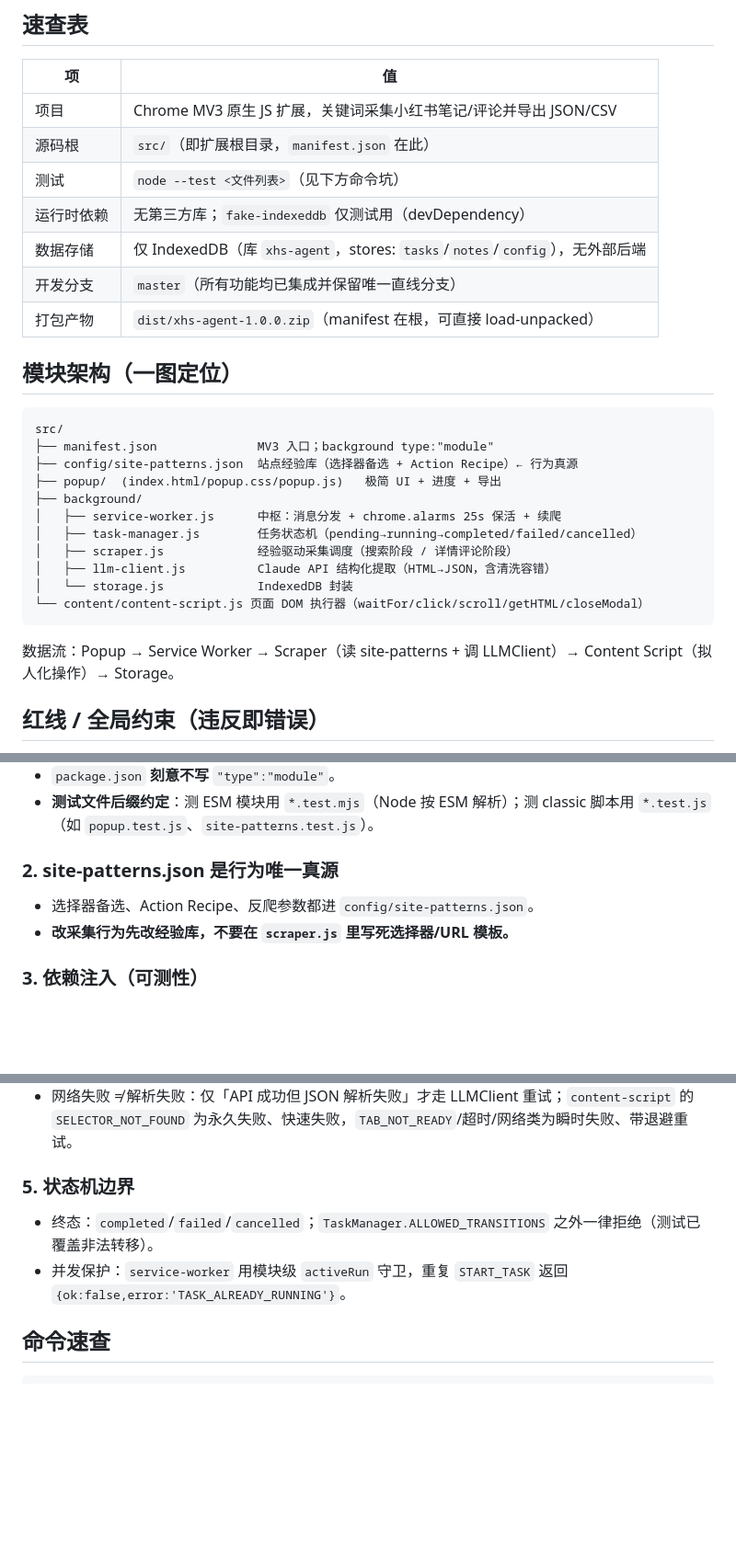
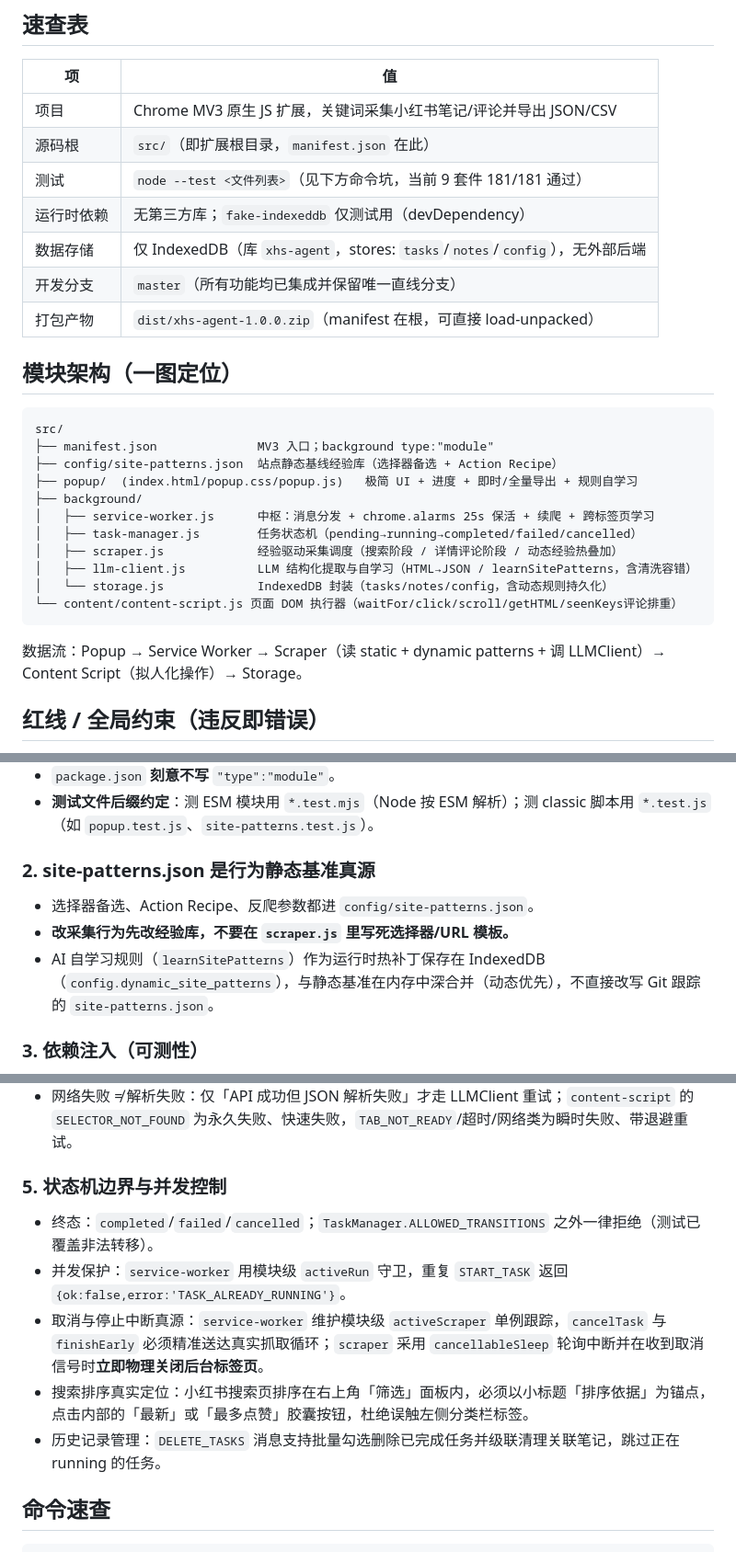
Before and after one commit to 944062104/xhs_collect, a Markdown page: AGENTS.md, 3 parts joined by grey strips. Shown at 92% size. Rendered like a GitHub page; blank space fills up the shorter version.

````diff
--- a/AGENTS.md
+++ b/AGENTS.md
@@ -9,7 +9,7 @@
 |---|---|
 | 项目 | Chrome MV3 原生 JS 扩展，关键词采集小红书笔记/评论并导出 JSON/CSV |
 | 源码根 | `src/`（即扩展根目录，`manifest.json` 在此） |
-| 测试 | `node --test <文件列表>`（见下方命令坑） |
+| 测试 | `node --test <文件列表>`（见下方命令坑，当前 9 套件 181/181 通过） |
 | 运行时依赖 | 无第三方库；`fake-indexeddb` 仅测试用（devDependency） |
 | 数据存储 | 仅 IndexedDB（库 `xhs-agent`，stores: `tasks`/`notes`/`config`），无外部后端 |
 | 开发分支 | `master`（所有功能均已集成并保留唯一直线分支） |
@@ -20,17 +20,17 @@
 ```
 src/
 ├── manifest.json              MV3 入口；background type:"module"
-├── config/site-patterns.json  站点经验库（选择器备选 + Action Recipe）← 行为真源
-├── popup/  (index.html/popup.css/popup.js)   极简 UI + 进度 + 导出
+├── config/site-patterns.json  站点静态基线经验库（选择器备选 + Action Recipe）
+├── popup/  (index.html/popup.css/popup.js)   极简 UI + 进度 + 即时/全量导出 + 规则自学习
 ├── background/
-│   ├── service-worker.js      中枢：消息分发 + chrome.alarms 25s 保活 + 续爬
+│   ├── service-worker.js      中枢：消息分发 + chrome.alarms 25s 保活 + 续爬 + 跨标签页学习
 │   ├── task-manager.js        任务状态机（pending→running→completed/failed/cancelled）
-│   ├── scraper.js             经验驱动采集调度（搜索阶段 / 详情评论阶段）
-│   ├── llm-client.js          Claude API 结构化提取（HTML→JSON，含清洗容错）
-│   └── storage.js             IndexedDB 封装
-└── content/content-script.js 页面 DOM 执行器（waitFor/click/scroll/getHTML/closeModal）
+│   ├── scraper.js             经验驱动采集调度（搜索阶段 / 详情评论阶段 / 动态经验热叠加）
+│   ├── llm-client.js          LLM 结构化提取与自学习（HTML→JSON / learnSitePatterns，含清洗容错）
+│   └── storage.js             IndexedDB 封装（tasks/notes/config，含动态规则持久化）
+└── content/content-script.js 页面 DOM 执行器（waitFor/click/scroll/getHTML/seenKeys评论排重）
 ```
-数据流：Popup → Service Worker → Scraper（读 site-patterns + 调 LLMClient）→ Content Script（拟人化操作）→ Storage。
+数据流：Popup → Service Worker → Scraper（读 static + dynamic patterns + 调 LLMClient）→ Content Script（拟人化操作）→ Storage。
 
 ## 红线 / 全局约束（违反即错误）
 
@@ -48,9 +48,10 @@ src/
 - `package.json` **刻意不写** `"type":"module"`。
 - **测试文件后缀约定**：测 ESM 模块用 `*.test.mjs`（Node 按 ESM 解析）；测 classic 脚本用 `*.test.js`（如 `popup.test.js`、`site-patterns.test.js`）。
 
-### 2. site-patterns.json 是行为唯一真源
+### 2. site-patterns.json 是行为静态基准真源
 - 选择器备选、Action Recipe、反爬参数都进 `config/site-patterns.json`。
 - **改采集行为先改经验库，不要在 `scraper.js` 里写死选择器/URL 模板。**
+- AI 自学习规则（`learnSitePatterns`）作为运行时热补丁保存在 IndexedDB（`config.dynamic_site_patterns`），与静态基准在内存中深合并（动态优先），不直接改写 Git 跟踪的 `site-patterns.json`。
 
 ### 3. 依赖注入（可测性）
 - `Scraper` 构造注入 `{ storage, llm, patterns, tabs, sleep }`，**禁止硬编码依赖**。
@@ -62,9 +63,12 @@ src/
 - 登录墙 → `AuthRequiredError`（导出自 `scraper.js`）→ 任务 `failed` + `error.code:'AUTH_REQUIRED'`，Popup 经 `GET_PROGRESS` 的 `errors` 提示（START 响应不带此错误）。
 - 网络失败 ≠ 解析失败：仅「API 成功但 JSON 解析失败」才走 LLMClient 重试；`content-script` 的 `SELECTOR_NOT_FOUND` 为永久失败、快速失败，`TAB_NOT_READY`/超时/网络类为瞬时失败、带退避重试。
 
-### 5. 状态机边界
+### 5. 状态机边界与并发控制
 - 终态：`completed`/`failed`/`cancelled`；`TaskManager.ALLOWED_TRANSITIONS` 之外一律拒绝（测试已覆盖非法转移）。
 - 并发保护：`service-worker` 用模块级 `activeRun` 守卫，重复 `START_TASK` 返回 `{ok:false,error:'TASK_ALREADY_RUNNING'}`。
+- 取消与停止中断真源：`service-worker` 维护模块级 `activeScraper` 单例跟踪，`cancelTask` 与 `finishEarly` 必须精准送达真实抓取循环；`scraper` 采用 `cancellableSleep` 轮询中断并在收到取消信号时**立即物理关闭后台标签页**。
+- 搜索排序真实定位：小红书搜索页排序在右上角「筛选」面板内，必须以小标题「排序依据」为锚点，点击内部的「最新」或「最多点赞」胶囊按钮，杜绝误触左侧分类栏标签。
+- 历史记录管理：`DELETE_TASKS` 消息支持批量勾选删除已完成任务并级联清理关联笔记，跳过正在 running 的任务。
 
 ## 命令速查
 
````
Also changed, not shown: other parts of AGENTS.md (+1 -1 lines).
